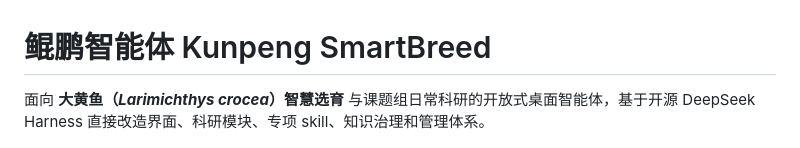
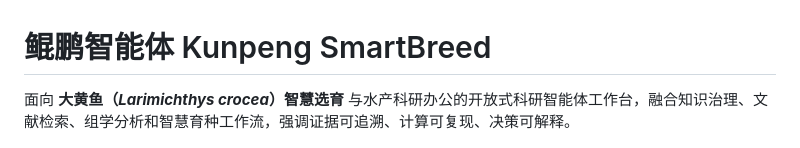
Before and after one commit to LIYIN2/kunpeng-smartbreed, a Markdown page: README.md, the part around the change. GitHub-like rendering.

Commit message:
docs: refine product positioning copy

```diff
--- a/README.md
+++ b/README.md
@@ -1,6 +1,6 @@
 # 鲲鹏智能体 Kunpeng SmartBreed
 
-面向 **大黄鱼（*Larimichthys crocea*）智慧选育** 与课题组日常科研的开放式桌面智能体，基于开源 DeepSeek Harness 直接改造界面、科研模块、专项 skill、知识治理和管理体系。
+面向 **大黄鱼（*Larimichthys crocea*）智慧选育** 与水产科研办公的开放式科研智能体工作台，融合知识治理、文献检索、组学分析和智慧育种工作流，强调证据可追溯、计算可复现、决策可解释。
 
 <p align="center">
   <img src="assets/kunpeng-logo-512.png" width="160" alt="鲲鹏智育 Logo">
```
